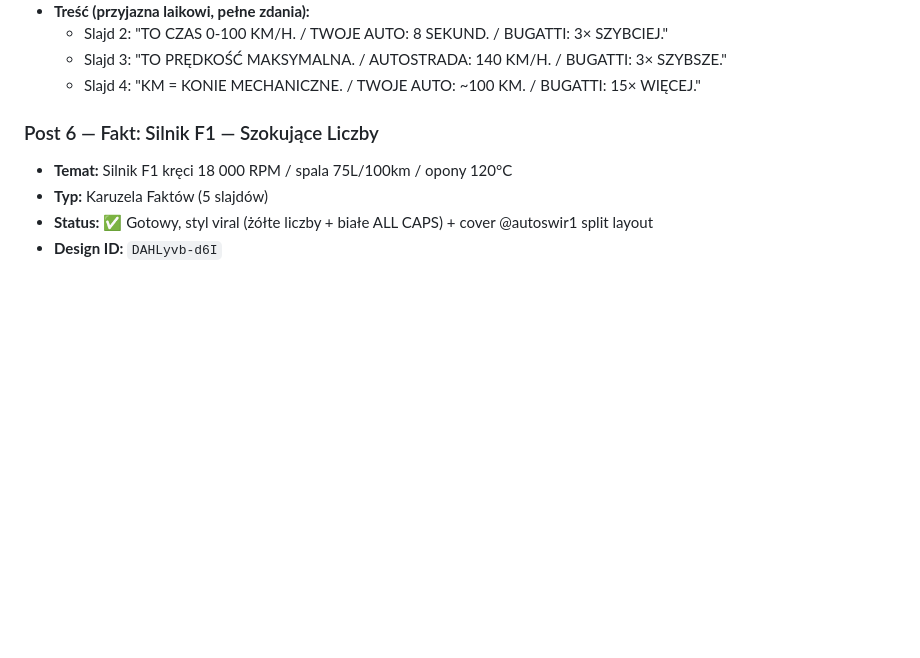
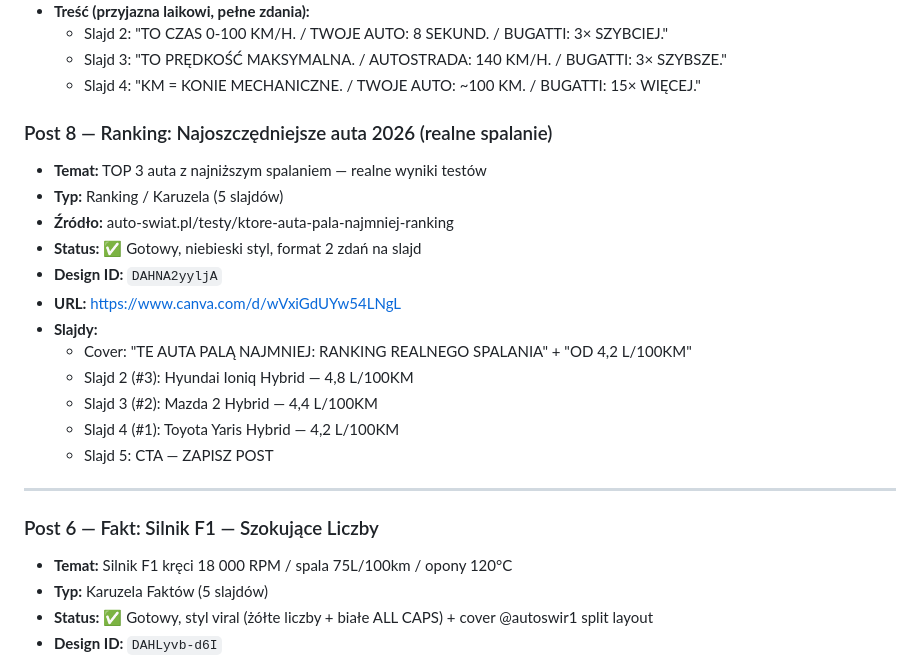
Before and after one commit to fordfiesta2014/kupauto, a Markdown page: canva-workflow.md, the part around the change. Drawn GitHub-style; blank space fills up the shorter version.

Commit message:
Add POST 8 ranking: TOP 3 najoszczędniejsze auta 2026 realne spalanie
https://claude.ai/code/session_01B4zuHQtb3ysQ3VEfQbZ3jP

```diff
--- a/canva-workflow.md
+++ b/canva-workflow.md
@@ -57,6 +57,22 @@
   - Slajd 2: "TO CZAS 0-100 KM/H. / TWOJE AUTO: 8 SEKUND. / BUGATTI: 3× SZYBCIEJ."
   - Slajd 3: "TO PRĘDKOŚĆ MAKSYMALNA. / AUTOSTRADA: 140 KM/H. / BUGATTI: 3× SZYBSZE."
   - Slajd 4: "KM = KONIE MECHANICZNE. / TWOJE AUTO: ~100 KM. / BUGATTI: 15× WIĘCEJ."
+
+### Post 8 — Ranking: Najoszczędniejsze auta 2026 (realne spalanie)
+- **Temat:** TOP 3 auta z najniższym spalaniem — realne wyniki testów
+- **Typ:** Ranking / Karuzela (5 slajdów)
+- **Źródło:** auto-swiat.pl/testy/ktore-auta-pala-najmniej-ranking
+- **Status:** ✅ Gotowy, niebieski styl, format 2 zdań na slajd
+- **Design ID:** `DAHNA2yyljA`
+- **URL:** https://www.canva.com/d/wVxiGdUYw54LNgL
+- **Slajdy:**
+  - Cover: "TE AUTA PALĄ NAJMNIEJ: RANKING REALNEGO SPALANIA" + "OD 4,2 L/100KM"
+  - Slajd 2 (#3): Hyundai Ioniq Hybrid — 4,8 L/100KM
+  - Slajd 3 (#2): Mazda 2 Hybrid — 4,4 L/100KM
+  - Slajd 4 (#1): Toyota Yaris Hybrid — 4,2 L/100KM
+  - Slajd 5: CTA — ZAPISZ POST
+
+---
 
 ### Post 6 — Fakt: Silnik F1 — Szokujące Liczby
 - **Temat:** Silnik F1 kręci 18 000 RPM / spala 75L/100km / opony 120°C
```
